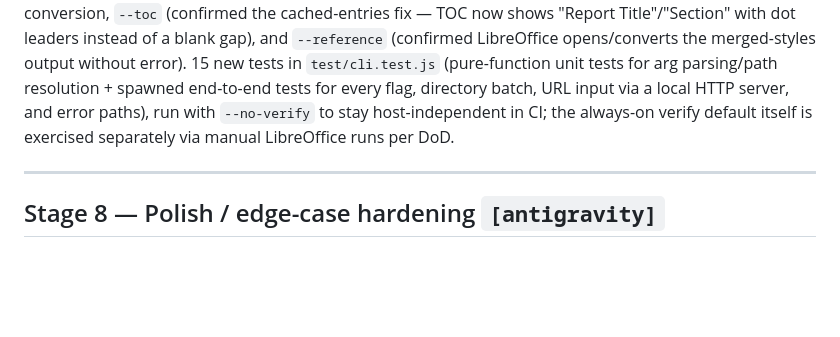
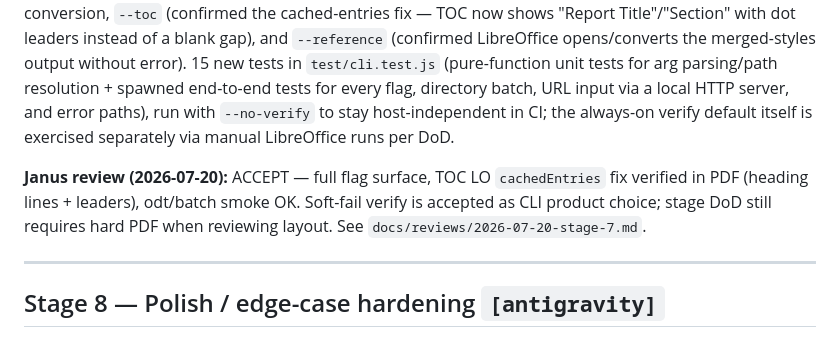
Before and after one commit to Reid-Engineered/html-docx, a Markdown page: BUILD_PLAN.md, the part around the change. GitHub-like rendering; blank space fills up the shorter version.

Commit message:
docs: Janus ACCEPT Stage 7 (CLI + verify)
Formal review after npm test + LO PDF smoke (--toc cachedEntries visible).
Update HANDOFF Janus accepts 3–7; BUILD_PLAN Stage 7 note.

```diff
--- a/BUILD_PLAN.md
+++ b/BUILD_PLAN.md
@@ -344,6 +344,12 @@ URL input via a local HTTP server, and error paths), run with
 `--no-verify` to stay host-independent in CI; the always-on verify default
 itself is exercised separately via manual LibreOffice runs per DoD.
 
+**Janus review (2026-07-20):** ACCEPT — full flag surface, TOC LO
+`cachedEntries` fix verified in PDF (heading lines + leaders), odt/batch
+smoke OK. Soft-fail verify is accepted as CLI product choice; stage DoD
+still requires hard PDF when reviewing layout. See
+`docs/reviews/2026-07-20-stage-7.md`.
+
 ---
 
 ## Stage 8 — Polish / edge-case hardening `[antigravity]`
```
Also changed, not shown: HANDOFF.md (+1 -1 lines), docs/reviews/2026-07-20-stage-7.md (added, +91 -0 lines).
